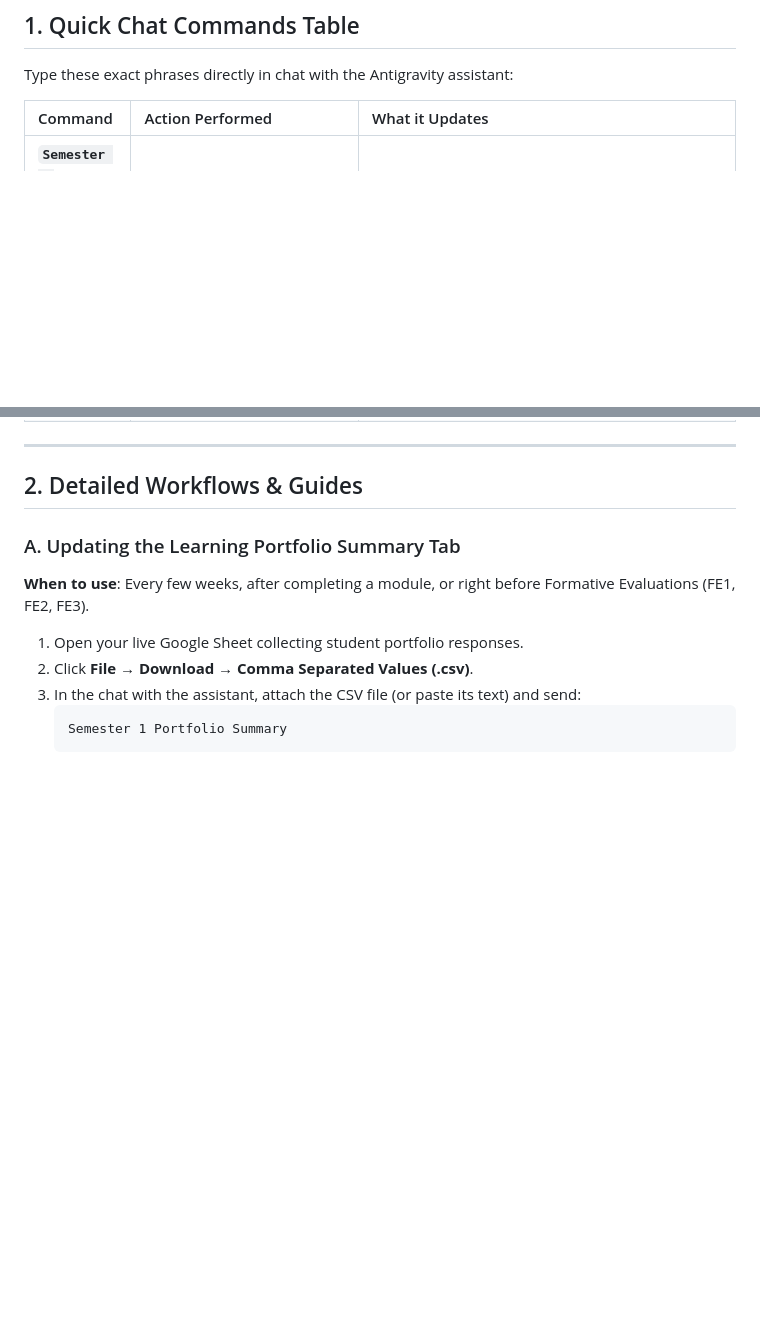
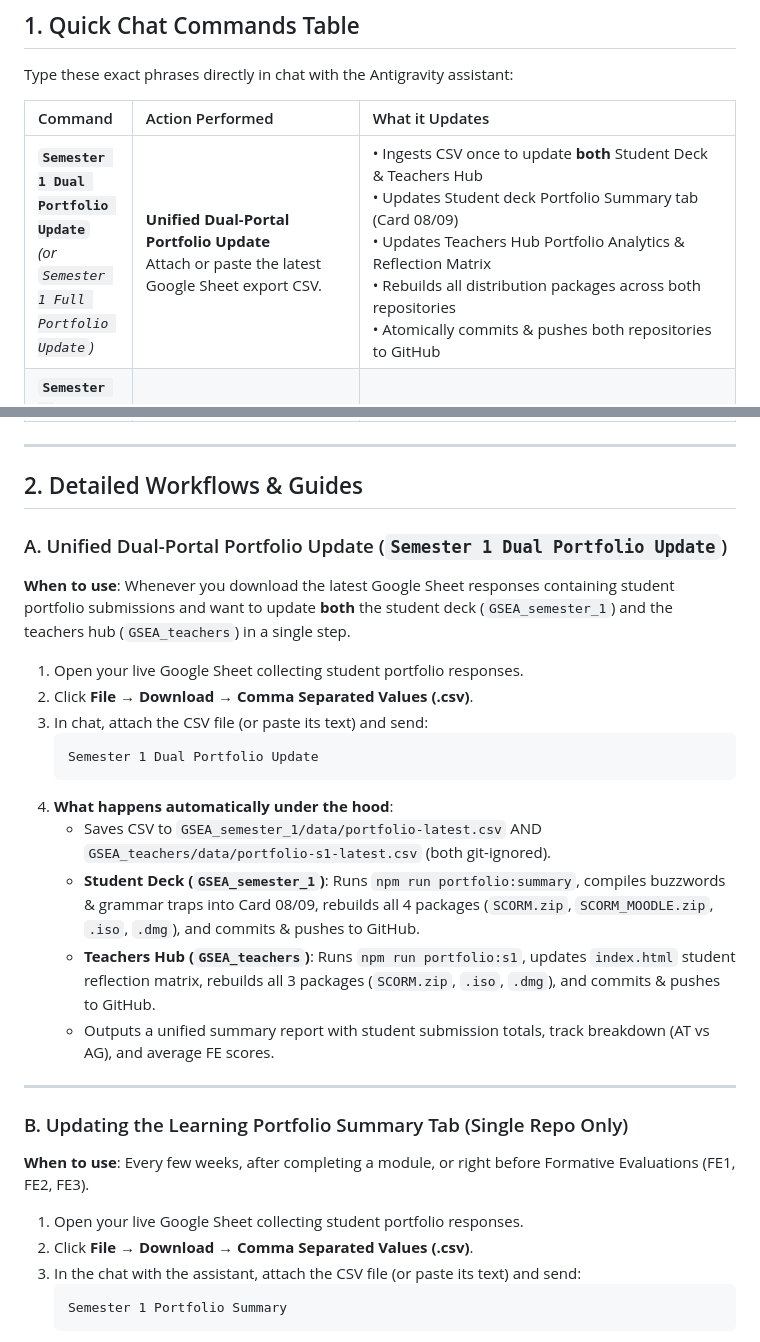
Before and after one commit to powerforcemotiondrive-pixel/GSEA_semester_1, a Markdown page: COMMANDS.md, 2 parts joined by grey strips. GitHub-like rendering; blank space fills up the shorter version.

Commit message:
docs(commands): add Semester 1 Dual Portfolio Update unified command

````diff
--- a/COMMANDS.md
+++ b/COMMANDS.md
@@ -10,6 +10,7 @@ Type these exact phrases directly in chat with the Antigravity assistant:
 
 | Command | Action Performed | What it Updates |
 | :--- | :--- | :--- |
+| **`Semester 1 Dual Portfolio Update`**<br>*(or `Semester 1 Full Portfolio Update`)* | **Unified Dual-Portal Portfolio Update**<br>Attach or paste the latest Google Sheet export CSV. | • Ingests CSV once to update **both** Student Deck & Teachers Hub<br>• Updates Student deck Portfolio Summary tab (Card 08/09)<br>• Updates Teachers Hub Portfolio Analytics & Reflection Matrix<br>• Rebuilds all distribution packages across both repositories<br>• Atomically commits & pushes both repositories to GitHub |
 | **`Semester 1 Portfolio Summary`**<br>*(or `Semester 2` / `Semester 3`)* | **Cohort Portfolio Pulse Update**<br>Attach or paste the latest Google Sheet export CSV. | • Analyzes student reflections & keywords<br>• Extracts top grammar traps & FE readiness score<br>• Updates the "Portfolio Summary" tab in Card 08/09<br>• Rebuilds SCORM + ISO + DMG and pushes to GitHub |
 | **`backup1`** | **Full Semester 1 Backup** | Bundles a dated full-project archive `.zip` into `/Documents/moodle_backups/GSEA_semester_1/` |
 | **`backup2`** | **Full Semester 2 Backup** | Bundles a dated full-project archive `.zip` into `/Documents/moodle_backups/GSEA_semester_2/` |
@@ -23,7 +24,24 @@ Type these exact phrases directly in chat with the Antigravity assistant:
 
 ## 2. Detailed Workflows & Guides
 
-### A. Updating the Learning Portfolio Summary Tab
+### A. Unified Dual-Portal Portfolio Update (`Semester 1 Dual Portfolio Update`)
+**When to use**: Whenever you download the latest Google Sheet responses containing student portfolio submissions and want to update **both** the student deck (`GSEA_semester_1`) and the teachers hub (`GSEA_teachers`) in a single step.
+
+1. Open your live Google Sheet collecting student portfolio responses.
+2. Click **File → Download → Comma Separated Values (.csv)**.
+3. In chat, attach the CSV file (or paste its text) and send:
+   ```text
+   Semester 1 Dual Portfolio Update
+   ```
+4. **What happens automatically under the hood**:
+   - Saves CSV to `GSEA_semester_1/data/portfolio-latest.csv` AND `GSEA_teachers/data/portfolio-s1-latest.csv` (both git-ignored).
+   - **Student Deck (`GSEA_semester_1`)**: Runs `npm run portfolio:summary`, compiles buzzwords & grammar traps into Card 08/09, rebuilds all 4 packages (`SCORM.zip`, `SCORM_MOODLE.zip`, `.iso`, `.dmg`), and commits & pushes to GitHub.
+   - **Teachers Hub (`GSEA_teachers`)**: Runs `npm run portfolio:s1`, updates `index.html` student reflection matrix, rebuilds all 3 packages (`SCORM.zip`, `.iso`, `.dmg`), and commits & pushes to GitHub.
+   - Outputs a unified summary report with student submission totals, track breakdown (AT vs AG), and average FE scores.
+
+---
+
+### B. Updating the Learning Portfolio Summary Tab (Single Repo Only)
 **When to use**: Every few weeks, after completing a module, or right before Formative Evaluations (FE1, FE2, FE3).
 
 1. Open your live Google Sheet collecting student portfolio responses.
````
Also changed, not shown: AGENTS.md (+7 -2 lines).
